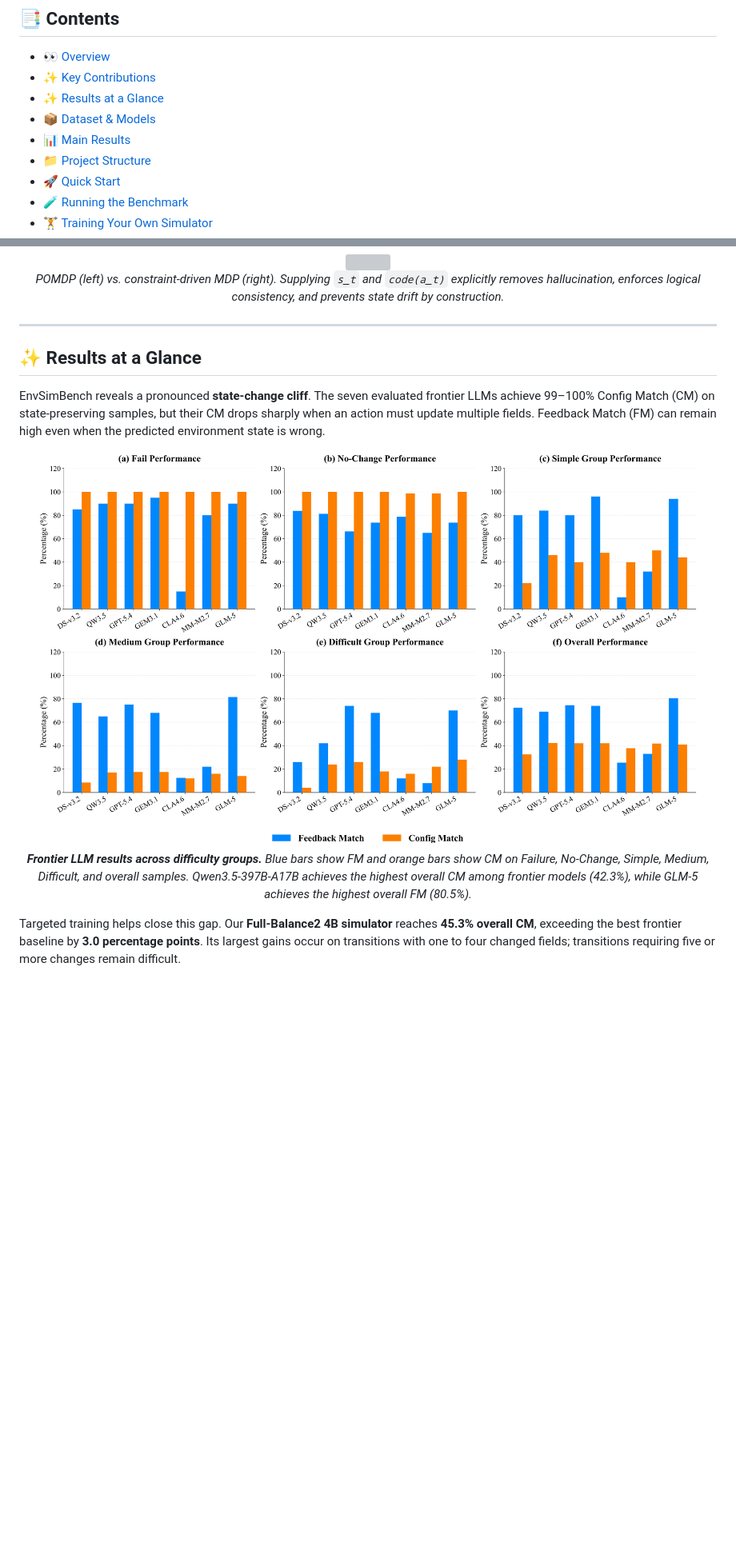
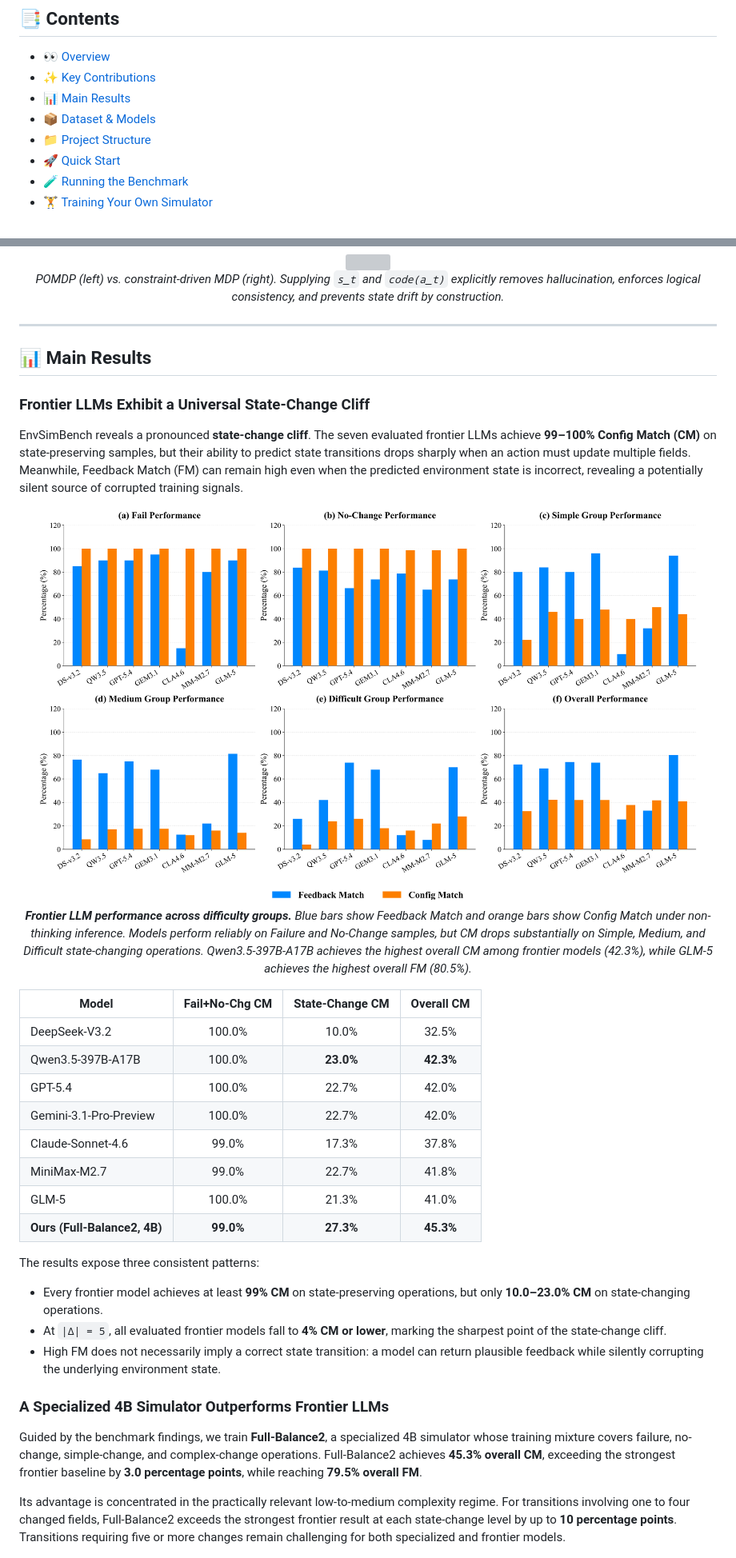
Before and after one commit to cookieApril/EnvSimBench, a Markdown page: README.md, 2 parts joined by grey strips. Shown at 80% size. Drawn GitHub-style; blank space fills up the shorter version; grey boxes are pictures that could not be loaded.

Commit message:
Revise README structure and update results section
Updated the README to reflect changes in results and structure, including renaming sections and enhancing descriptions of findings.

```diff
--- a/README.md
+++ b/README.md
@@ -29,9 +29,8 @@
 
 - [👀 Overview](#-overview)
 - [✨ Key Contributions](#-key-contributions)
-- [✨ Results at a Glance](#-results-at-a-glance)
+- [📊 Main Results](#-main-results)
 - [📦 Dataset & Models](#-dataset--models)
-- [📊 Main Results](#-main-results)
 - [📁 Project Structure](#-project-structure)
 - [🚀 Quick Start](#-quick-start)
 - [🧪 Running the Benchmark](#-running-the-benchmark)
@@ -75,16 +74,39 @@ In practice, LLM simulators suffer from **hallucinations**, **logical inconsiste
 </p>
 
 ---
-## ✨ Results at a Glance
+## 📊 Main Results
 
-EnvSimBench reveals a pronounced **state-change cliff**. The seven evaluated frontier LLMs achieve 99–100% Config Match (CM) on state-preserving samples, but their CM drops sharply when an action must update multiple fields. Feedback Match (FM) can remain high even when the predicted environment state is wrong.
+### Frontier LLMs Exhibit a Universal State-Change Cliff
+
+EnvSimBench reveals a pronounced **state-change cliff**. The seven evaluated frontier LLMs achieve **99–100% Config Match (CM)** on state-preserving samples, but their ability to predict state transitions drops sharply when an action must update multiple fields. Meanwhile, Feedback Match (FM) can remain high even when the predicted environment state is incorrect, revealing a potentially silent source of corrupted training signals.
 
 <p align="center">
-  <img src="Figs/Figure5_LargeText.png" width="95%" alt="Frontier LLM results across EnvSimBench difficulty groups"><br>
-  <em><b>Frontier LLM results across difficulty groups.</b> Blue bars show FM and orange bars show CM on Failure, No-Change, Simple, Medium, Difficult, and overall samples. Qwen3.5-397B-A17B achieves the highest overall CM among frontier models (42.3%), while GLM-5 achieves the highest overall FM (80.5%).</em>
+  <img src="Figs/Figure5_LargeText.png" width="95%" alt="Frontier LLM performance across EnvSimBench difficulty groups"><br>
+  <em><b>Frontier LLM performance across difficulty groups.</b> Blue bars show Feedback Match and orange bars show Config Match under non-thinking inference. Models perform reliably on Failure and No-Change samples, but CM drops substantially on Simple, Medium, and Difficult state-changing operations. Qwen3.5-397B-A17B achieves the highest overall CM among frontier models (42.3%), while GLM-5 achieves the highest overall FM (80.5%).</em>
 </p>
 
-Targeted training helps close this gap. Our **Full-Balance2 4B simulator** reaches **45.3% overall CM**, exceeding the best frontier baseline by **3.0 percentage points**. Its largest gains occur on transitions with one to four changed fields; transitions requiring five or more changes remain difficult.
+| Model | Fail+No-Chg CM | State-Change CM | Overall CM |
+| --- | :---: | :---: | :---: |
+| DeepSeek-V3.2 | 100.0% | 10.0% | 32.5% |
+| Qwen3.5-397B-A17B | 100.0% | **23.0%** | **42.3%** |
+| GPT-5.4 | 100.0% | 22.7% | 42.0% |
+| Gemini-3.1-Pro-Preview | 100.0% | 22.7% | 42.0% |
+| Claude-Sonnet-4.6 | 99.0% | 17.3% | 37.8% |
+| MiniMax-M2.7 | 99.0% | 22.7% | 41.8% |
+| GLM-5 | 100.0% | 21.3% | 41.0% |
+| **Ours (Full-Balance2, 4B)** | **99.0%** | **27.3%** | **45.3%** |
+
+The results expose three consistent patterns:
+
+- Every frontier model achieves at least **99% CM** on state-preserving operations, but only **10.0–23.0% CM** on state-changing operations.
+- At `|Δ| = 5`, all evaluated frontier models fall to **4% CM or lower**, marking the sharpest point of the state-change cliff.
+- High FM does not necessarily imply a correct state transition: a model can return plausible feedback while silently corrupting the underlying environment state.
+
+### A Specialized 4B Simulator Outperforms Frontier LLMs
+
+Guided by the benchmark findings, we train **Full-Balance2**, a specialized 4B simulator whose training mixture covers failure, no-change, simple-change, and complex-change operations. Full-Balance2 achieves **45.3% overall CM**, exceeding the strongest frontier baseline by **3.0 percentage points**, while reaching **79.5% overall FM**.
+
+Its advantage is concentrated in the practically relevant low-to-medium complexity regime. For transitions involving one to four changed fields, Full-Balance2 exceeds the strongest frontier result at each state-change level by up to **10 percentage points**. Transitions requiring five or more changes remain challenging for both specialized and frontier models.
 
 <p align="center">
   <img src="Figs/Fig_SFT_vs_Frontier.png" width="85%" alt="Full-Balance2 compared with frontier LLMs by state-change count"><br>
```
Also changed, not shown: other parts of README.md (+11 -2 lines).
